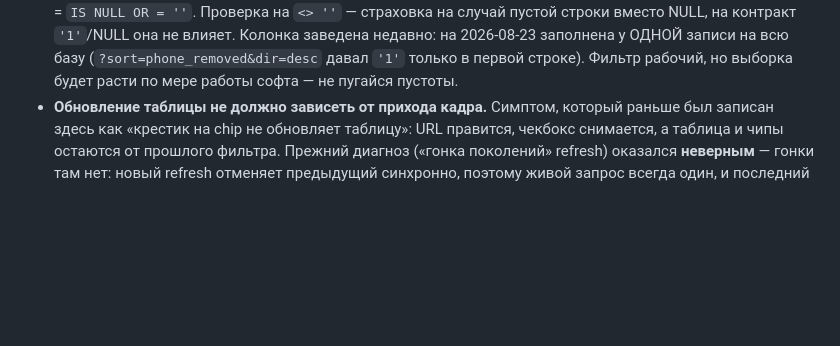
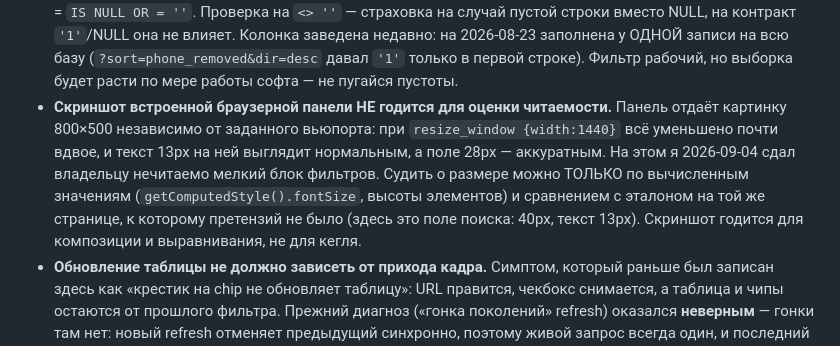
Before and after one commit to Ivan14044/accounts-dashboard, a Markdown page: CLAUDE.md, the part around the change. GitHub-like rendering; blank space fills up the shorter version.

Commit message:
docs(claude): скриншот браузерной панели врёт о размере текста
Панель отдаёт 800×500 независимо от вьюпорта, поэтому на «1440» всё
уменьшено почти вдвое. Именно из-за этого мелкий блок фильтров выглядел
нормальным на скриншоте и нечитаемым у владельца.

Co-Authored-By: Claude Opus 5 <noreply@anthropic.com>

```diff
--- a/CLAUDE.md
+++ b/CLAUDE.md
@@ -791,6 +791,15 @@ JSON.stringify({
   Колонка заведена недавно: на 2026-08-23 заполнена у ОДНОЙ записи на всю базу
   (`?sort=phone_removed&dir=desc` давал `'1'` только в первой строке). Фильтр
   рабочий, но выборка будет расти по мере работы софта — не пугайся пустоты.
+- **Скриншот встроенной браузерной панели НЕ годится для оценки читаемости.**
+  Панель отдаёт картинку 800×500 независимо от заданного вьюпорта: при
+  `resize_window {width:1440}` всё уменьшено почти вдвое, и текст 13px на ней
+  выглядит нормальным, а поле 28px — аккуратным. На этом я 2026-09-04 сдал
+  владельцу нечитаемо мелкий блок фильтров. Судить о размере можно ТОЛЬКО по
+  вычисленным значениям (`getComputedStyle().fontSize`, высоты элементов) и
+  сравнением с эталоном на той же странице, к которому претензий не было
+  (здесь это поле поиска: 40px, текст 13px). Скриншот годится для композиции
+  и выравнивания, не для кегля.
 - **Обновление таблицы не должно зависеть от прихода кадра.** Симптом, который
   раньше был записан здесь как «крестик на chip не обновляет таблицу»: URL
   правится, чекбокс снимается, а таблица и чипы остаются от прошлого фильтра.
```
